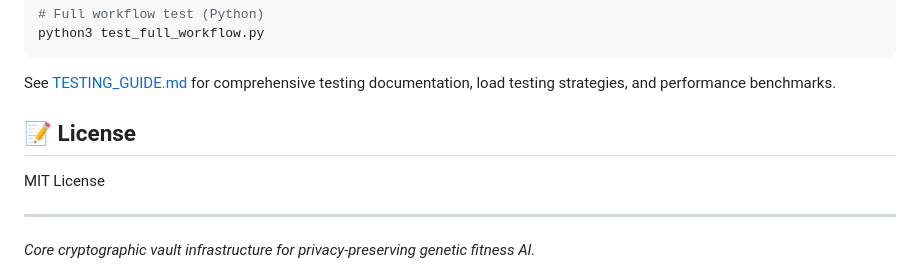
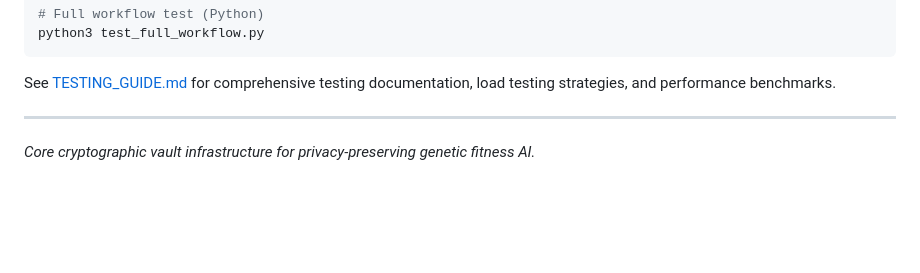
Before and after one commit to zd87pl/slm-vault, a Markdown page: README.md, the part around the change. GitHub-like rendering; blank space fills up the shorter version.

Commit message:
Remove MIT License from README
🤖 Generated with [Claude Code](https://claude.com/claude-code)

Co-Authored-By: Claude <noreply@anthropic.com>

```diff
--- a/README.md
+++ b/README.md
@@ -215,9 +215,6 @@ python3 test_full_workflow.py
 
 See [TESTING_GUIDE.md](TESTING_GUIDE.md) for comprehensive testing documentation, load testing strategies, and performance benchmarks.
 
-## 📝 License
-
-MIT License
 
 ---
 
```
